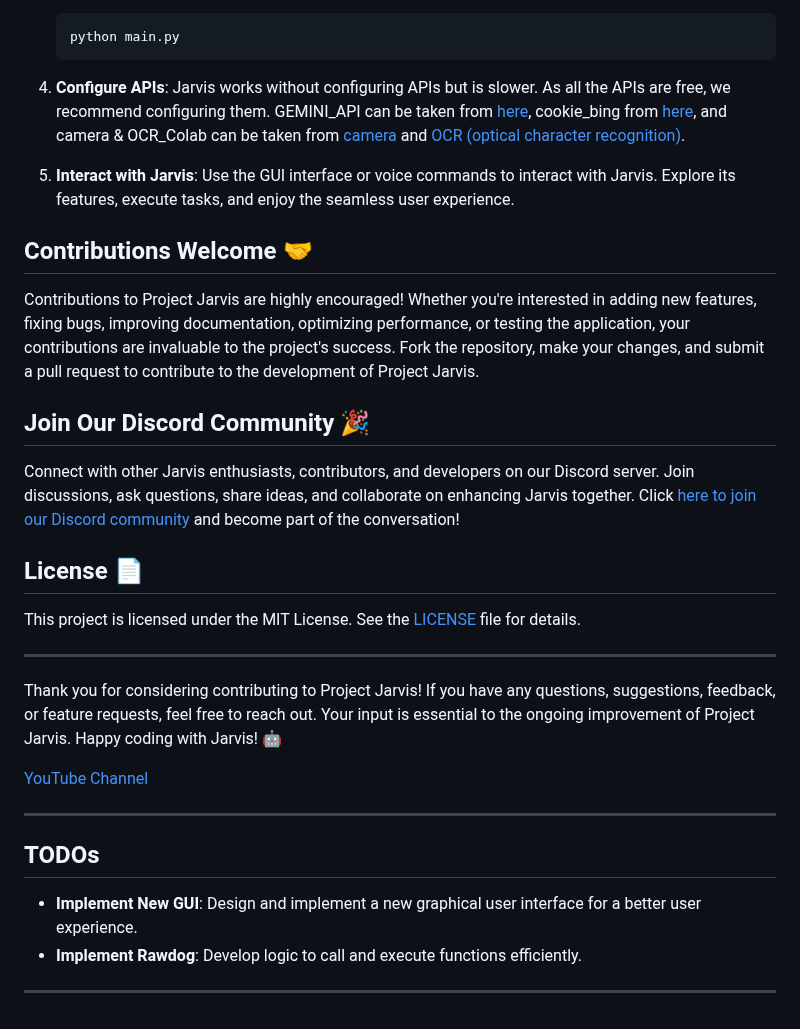
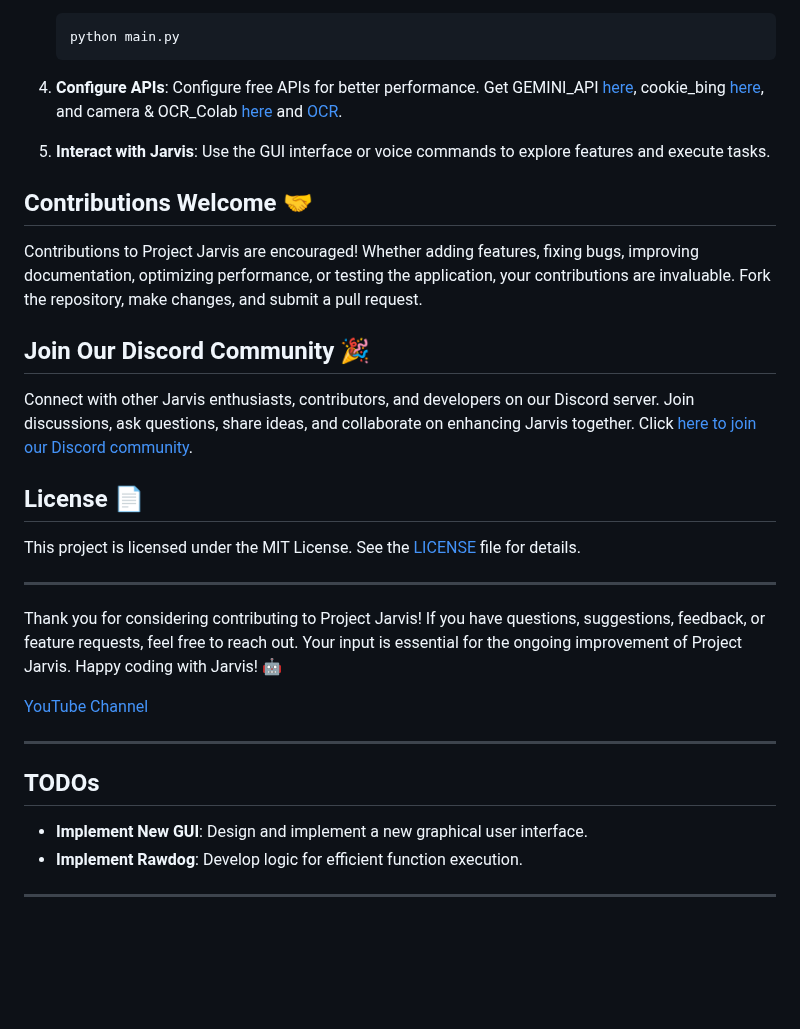
Before and after one commit to Likhithsai2580/JARVIS, a Markdown page: README.md, the part around one of its changes. GitHub-like rendering; blank space fills up the shorter version.

````diff
--- a/README.md
+++ b/README.md
@@ -64,17 +62,17 @@ Using Jarvis is straightforward:
     python main.py
     ```
 
-4. **Configure APIs**: Jarvis works without configuring APIs but is slower. As all the APIs are free, we recommend configuring them. GEMINI_API can be taken from [here](https://aistudio.google.com/app/apikey), cookie_bing from [here](https://bing.com), and camera & OCR_Colab can be taken from [camera](https://colab.research.google.com/drive/1xenMnAqGydJnsNV5C9aQ4ysrOCdNgXdf?usp=sharing) and [OCR (optical character recognition)](https://colab.research.google.com/drive/182IO3kVuEtX2fX3RgB4G_nlr_hkFKriD?usp=sharing).
+4. **Configure APIs**: Configure free APIs for better performance. Get GEMINI_API [here](https://aistudio.google.com/app/apikey), cookie_bing [here](https://bing.com), and camera & OCR_Colab [here](https://colab.research.google.com/drive/1xenMnAqGydJnsNV5C9aQ4ysrOCdNgXdf?usp=sharing) and [OCR](https://colab.research.google.com/drive/182IO3kVuEtX2fX3RgB4G_nlr_hkFKriD?usp=sharing).
 
-5. **Interact with Jarvis**: Use the GUI interface or voice commands to interact with Jarvis. Explore its features, execute tasks, and enjoy the seamless user experience.
+5. **Interact with Jarvis**: Use the GUI interface or voice commands to explore features and execute tasks.
 
 ## Contributions Welcome 🤝
 
-Contributions to Project Jarvis are highly encouraged! Whether you're interested in adding new features, fixing bugs, improving documentation, optimizing performance, or testing the application, your contributions are invaluable to the project's success. Fork the repository, make your changes, and submit a pull request to contribute to the development of Project Jarvis.
+Contributions to Project Jarvis are encouraged! Whether adding features, fixing bugs, improving documentation, optimizing performance, or testing the application, your contributions are invaluable. Fork the repository, make changes, and submit a pull request.
 
 ## Join Our Discord Community 🎉
 
-Connect with other Jarvis enthusiasts, contributors, and developers on our Discord server. Join discussions, ask questions, share ideas, and collaborate on enhancing Jarvis together. Click [here to join our Discord community](https://discord.gg/4EMqEcb458) and become part of the conversation!
+Connect with other Jarvis enthusiasts, contributors, and developers on our Discord server. Join discussions, ask questions, share ideas, and collaborate on enhancing Jarvis together. Click [here to join our Discord community](https://discord.gg/4EMqEcb458).
 
 ## License 📄
 
@@ -82,7 +80,7 @@ This project is licensed under the MIT License. See the [LICENSE](LICENSE) file
 
 ---
 
-Thank you for considering contributing to Project Jarvis! If you have any questions, suggestions, feedback, or feature requests, feel free to reach out. Your input is essential to the ongoing improvement of Project Jarvis. Happy coding with Jarvis! 🤖
+Thank you for considering contributing to Project Jarvis! If you have questions, suggestions, feedback, or feature requests, feel free to reach out. Your input is essential for the ongoing improvement of Project Jarvis. Happy coding with Jarvis! 🤖
 
 [YouTube Channel](https://www.youtube.com/@Hackersareherewhereareyou/featured)
 
@@ -90,7 +88,7 @@ Thank you for considering contributing to Project Jarvis! If you have any questi
 
 ## TODOs
 
-- **Implement New GUI**: Design and implement a new graphical user interface for a better user experience.
-- **Implement Rawdog**: Develop logic to call and execute functions efficiently.
+- **Implement New GUI**: Design and implement a new graphical user interface.
+- **Implement Rawdog**: Develop logic for efficient function execution.
 
 ---
````
Also changed, not shown: other parts of README.md (+21 -23 lines).
